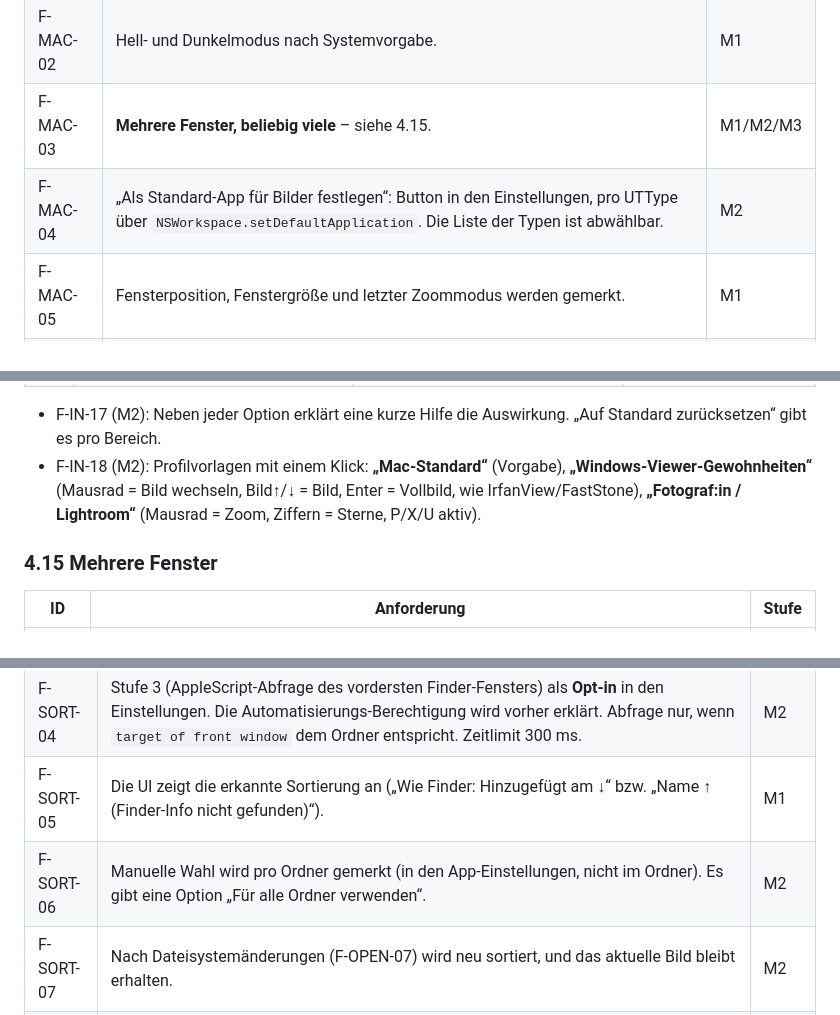
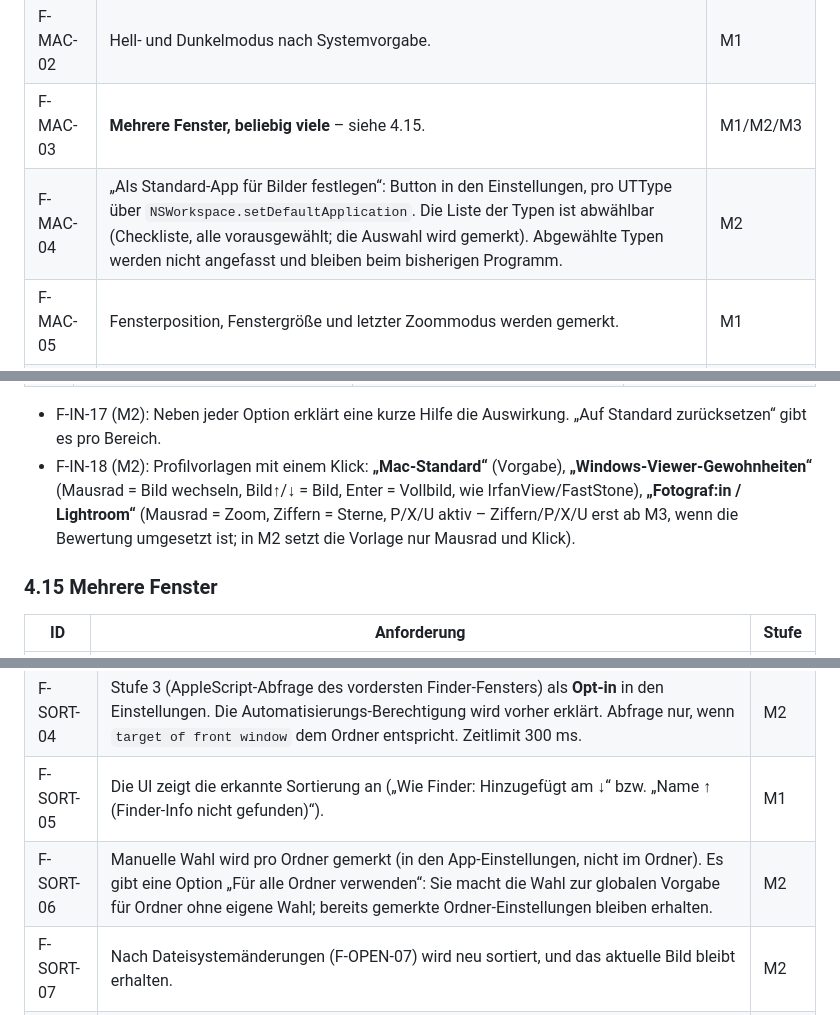
Before and after one commit to brokoskokoli/lumaflip, a Markdown page: SPEC.md, 3 parts joined by grey strips. Drawn GitHub-style.

```diff
--- a/SPEC.md
+++ b/SPEC.md
@@ -243,7 +243,7 @@ Ziel: **So viele Formate wie möglich, ohne Nachinstallation.** Die Formate werd
 | F-MAC-01 | Natives Menü mit allen Befehlen, Tastenkürzeln, Fenster-Menü und Hilfe-Suche. | M1 |
 | F-MAC-02 | Hell- und Dunkelmodus nach Systemvorgabe. | M1 |
 | F-MAC-03 | **Mehrere Fenster, beliebig viele** – siehe 4.15. | M1/M2/M3 |
-| F-MAC-04 | „Als Standard-App für Bilder festlegen“: Button in den Einstellungen, pro UTType über `NSWorkspace.setDefaultApplication`. Die Liste der Typen ist abwählbar. | M2 |
+| F-MAC-04 | „Als Standard-App für Bilder festlegen“: Button in den Einstellungen, pro UTType über `NSWorkspace.setDefaultApplication`. Die Liste der Typen ist abwählbar (Checkliste, alle vorausgewählt; die Auswahl wird gemerkt). Abgewählte Typen werden nicht angefasst und bleiben beim bisherigen Programm. | M2 |
 | F-MAC-05 | Fensterposition, Fenstergröße und letzter Zoommodus werden gemerkt. | M1 |
 | F-MAC-06 | Live Text (Text im Bild markieren und kopieren) und Motiv freistellen über VisionKit; abschaltbar. | M4 |
 | F-MAC-07 | Quick-Look-Leiste und Services-Menü. | M4 |
@@ -280,7 +280,7 @@ Für die wichtigsten Eingaben gibt es in *Einstellungen → Maus & Tastatur* ein
 | F-IN-16 | **Ende der Sammlung** (Wiederholung von F-NAV-03). Nächster Ordner = nächster Geschwisterordner in Finder-Namensreihenfolge, der Bilder enthält; Ordner ohne Bilder werden übersprungen; rückwärts landet man auf dem letzten Bild des vorherigen Ordners. | anhalten · umlaufen · zum nächsten Ordner weitergehen | anhalten |
 
 - F-IN-17 (M2): Neben jeder Option erklärt eine kurze Hilfe die Auswirkung. „Auf Standard zurücksetzen“ gibt es pro Bereich.
-- F-IN-18 (M2): Profilvorlagen mit einem Klick: **„Mac-Standard“** (Vorgabe), **„Windows-Viewer-Gewohnheiten“** (Mausrad = Bild wechseln, Bild↑/↓ = Bild, Enter = Vollbild, wie IrfanView/FastStone), **„Fotograf:in / Lightroom“** (Mausrad = Zoom, Ziffern = Sterne, P/X/U aktiv).
+- F-IN-18 (M2): Profilvorlagen mit einem Klick: **„Mac-Standard“** (Vorgabe), **„Windows-Viewer-Gewohnheiten“** (Mausrad = Bild wechseln, Bild↑/↓ = Bild, Enter = Vollbild, wie IrfanView/FastStone), **„Fotograf:in / Lightroom“** (Mausrad = Zoom, Ziffern = Sterne, P/X/U aktiv – Ziffern/P/X/U erst ab M3, wenn die Bewertung umgesetzt ist; in M2 setzt die Vorlage nur Mausrad und Klick).
 
 ### 4.15 Mehrere Fenster
 
@@ -399,7 +399,7 @@ Bild geöffnet
 | F-SORT-03 | Modus „Wie Finder“ (Standard) mit Stufe 1 (.DS_Store), Stufe 2 (globale Einstellungen) und Stufe 4 (Fallback). | M1 |
 | F-SORT-04 | Stufe 3 (AppleScript-Abfrage des vordersten Finder-Fensters) als **Opt-in** in den Einstellungen. Die Automatisierungs-Berechtigung wird vorher erklärt. Abfrage nur, wenn `target of front window` dem Ordner entspricht. Zeitlimit 300 ms. | M2 |
 | F-SORT-05 | Die UI zeigt die erkannte Sortierung an („Wie Finder: Hinzugefügt am ↓“ bzw. „Name ↑ (Finder-Info nicht gefunden)“). | M1 |
-| F-SORT-06 | Manuelle Wahl wird pro Ordner gemerkt (in den App-Einstellungen, nicht im Ordner). Es gibt eine Option „Für alle Ordner verwenden“. | M2 |
+| F-SORT-06 | Manuelle Wahl wird pro Ordner gemerkt (in den App-Einstellungen, nicht im Ordner). Es gibt eine Option „Für alle Ordner verwenden“: Sie macht die Wahl zur globalen Vorgabe für Ordner ohne eigene Wahl; bereits gemerkte Ordner-Einstellungen bleiben erhalten. | M2 |
 | F-SORT-07 | Nach Dateisystemänderungen (F-OPEN-07) wird neu sortiert, und das aktuelle Bild bleibt erhalten. | M2 |
 | F-SORT-08 | Der .DS_Store-Leser ist robust gegen unbekannte oder defekte Daten: Er wirft keine Fehler, sondern fällt auf die nächste Stufe zurück. Er wird mit echten .DS_Store-Testdateien abgesichert: Diese erzeugt der Finder selbst in künstlichen Testordnern per Skript (`tools/make_finder_fixtures.sh`, AppleScript), je macOS-Hauptversion, ohne Nutzerdaten. Zusätzlich manueller Abgleich in eigenen Ordnern (`docs/TESTING-M<n>.md`). | M1 |
 
```
Also changed, not shown: other parts of SPEC.md (+5 -5 lines).
